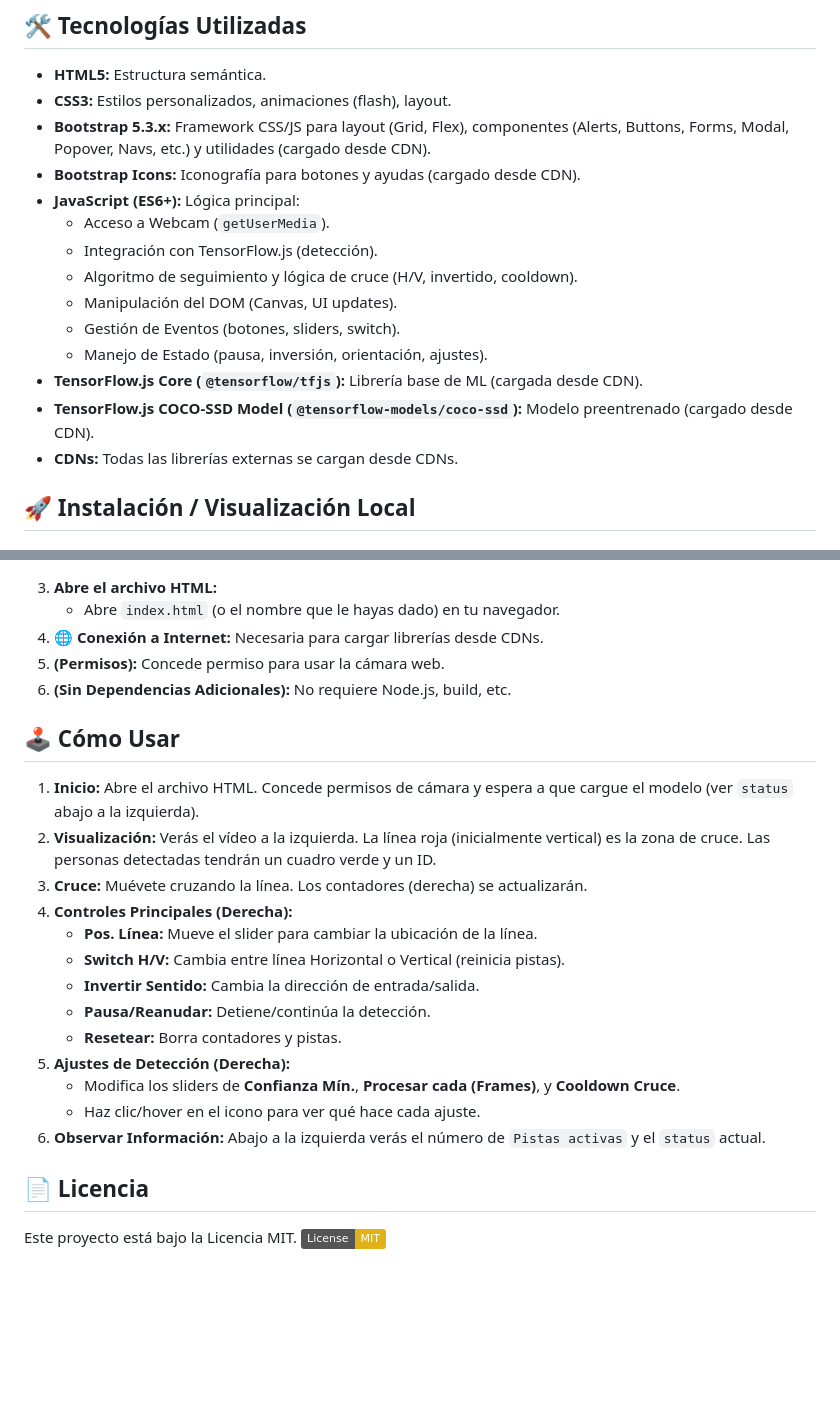
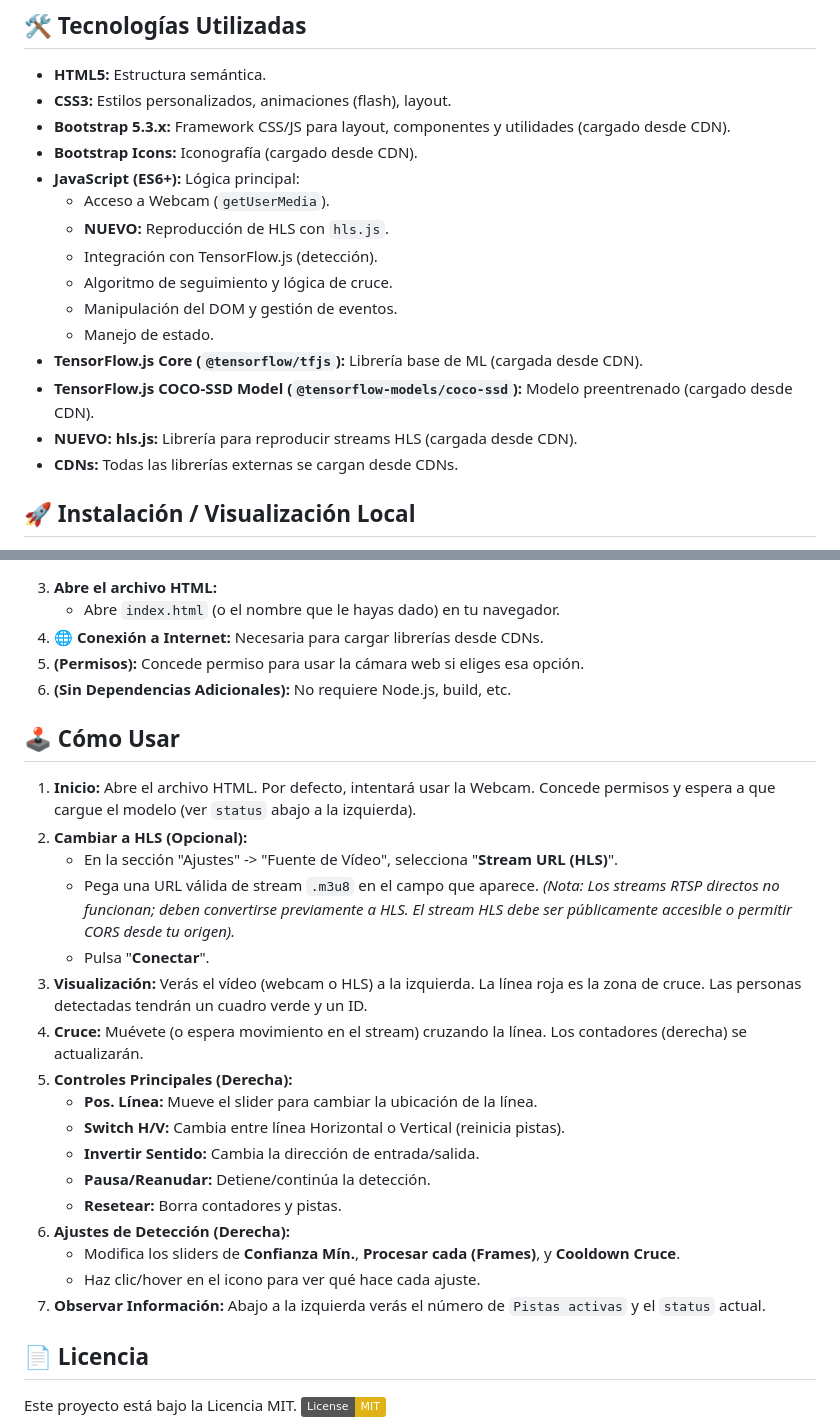
Before and after one commit to soyunomas/javascript-people-counter, a Markdown page: README.md, 2 parts joined by grey strips. Drawn GitHub-style; badges without logos; blank space fills up the shorter version.

```diff
--- a/README.md
+++ b/README.md
@@ -55,17 +56,18 @@ Puedes probar la demo en vivo aquí:
 
 *   **HTML5:** Estructura semántica.
 *   **CSS3:** Estilos personalizados, animaciones (flash), layout.
-*   **Bootstrap 5.3.x:** Framework CSS/JS para layout (Grid, Flex), componentes (Alerts, Buttons, Forms, Modal, Popover, Navs, etc.) y utilidades (cargado desde CDN).
-*   **Bootstrap Icons:** Iconografía para botones y ayudas (cargado desde CDN).
+*   **Bootstrap 5.3.x:** Framework CSS/JS para layout, componentes y utilidades (cargado desde CDN).
+*   **Bootstrap Icons:** Iconografía (cargado desde CDN).
 *   **JavaScript (ES6+):** Lógica principal:
     *   Acceso a Webcam (`getUserMedia`).
+    *   **NUEVO:** Reproducción de HLS con `hls.js`.
     *   Integración con TensorFlow.js (detección).
-    *   Algoritmo de seguimiento y lógica de cruce (H/V, invertido, cooldown).
-    *   Manipulación del DOM (Canvas, UI updates).
-    *   Gestión de Eventos (botones, sliders, switch).
-    *   Manejo de Estado (pausa, inversión, orientación, ajustes).
+    *   Algoritmo de seguimiento y lógica de cruce.
+    *   Manipulación del DOM y gestión de eventos.
+    *   Manejo de estado.
 *   **TensorFlow.js Core (`@tensorflow/tfjs`):** Librería base de ML (cargada desde CDN).
 *   **TensorFlow.js COCO-SSD Model (`@tensorflow-models/coco-ssd`):** Modelo preentrenado (cargado desde CDN).
+*   **NUEVO: hls.js:** Librería para reproducir streams HLS (cargada desde CDN).
 *   **CDNs:** Todas las librerías externas se cargan desde CDNs.
 
 ## 🚀 Instalación / Visualización Local
@@ -83,24 +85,28 @@ Aplicación web estática 100% del lado del cliente.
 3.  **Abre el archivo HTML:**
     *   Abre `index.html` (o el nombre que le hayas dado) en tu navegador.
 4.  **🌐 Conexión a Internet:** Necesaria para cargar librerías desde CDNs.
-5.  **(Permisos):** Concede permiso para usar la cámara web.
+5.  **(Permisos):** Concede permiso para usar la cámara web si eliges esa opción.
 6.  **(Sin Dependencias Adicionales):** No requiere Node.js, build, etc.
 
 ## 🕹️ Cómo Usar
 
-1.  **Inicio:** Abre el archivo HTML. Concede permisos de cámara y espera a que cargue el modelo (ver `status` abajo a la izquierda).
-2.  **Visualización:** Verás el vídeo a la izquierda. La línea roja (inicialmente vertical) es la zona de cruce. Las personas detectadas tendrán un cuadro verde y un ID.
-3.  **Cruce:** Muévete cruzando la línea. Los contadores (derecha) se actualizarán.
-4.  **Controles Principales (Derecha):**
+1.  **Inicio:** Abre el archivo HTML. Por defecto, intentará usar la Webcam. Concede permisos y espera a que cargue el modelo (ver `status` abajo a la izquierda).
+2.  **Cambiar a HLS (Opcional):**
+    *   En la sección "Ajustes" -> "Fuente de Vídeo", selecciona "**Stream URL (HLS)**".
+    *   Pega una URL válida de stream `.m3u8` en el campo que aparece. *(Nota: Los streams RTSP directos no funcionan; deben convertirse previamente a HLS. El stream HLS debe ser públicamente accesible o permitir CORS desde tu origen).*
+    *   Pulsa "**Conectar**".
+3.  **Visualización:** Verás el vídeo (webcam o HLS) a la izquierda. La línea roja es la zona de cruce. Las personas detectadas tendrán un cuadro verde y un ID.
+4.  **Cruce:** Muévete (o espera movimiento en el stream) cruzando la línea. Los contadores (derecha) se actualizarán.
+5.  **Controles Principales (Derecha):**
     *   **Pos. Línea:** Mueve el slider para cambiar la ubicación de la línea.
     *   **Switch H/V:** Cambia entre línea Horizontal o Vertical (reinicia pistas).
     *   **Invertir Sentido:** Cambia la dirección de entrada/salida.
     *   **Pausa/Reanudar:** Detiene/continúa la detección.
     *   **Resetear:** Borra contadores y pistas.
-5.  **Ajustes de Detección (Derecha):**
+6.  **Ajustes de Detección (Derecha):**
     *   Modifica los sliders de **Confianza Mín.**, **Procesar cada (Frames)**, y **Cooldown Cruce**.
     *   Haz clic/hover en el icono <i class="bi bi-question-circle"></i> para ver qué hace cada ajuste.
-6.  **Observar Información:** Abajo a la izquierda verás el número de `Pistas activas` y el `status` actual.
+7.  **Observar Información:** Abajo a la izquierda verás el número de `Pistas activas` y el `status` actual.
 
 ## 📄 Licencia
 
```
Also changed, not shown: other parts of README.md (+5 -4 lines).
